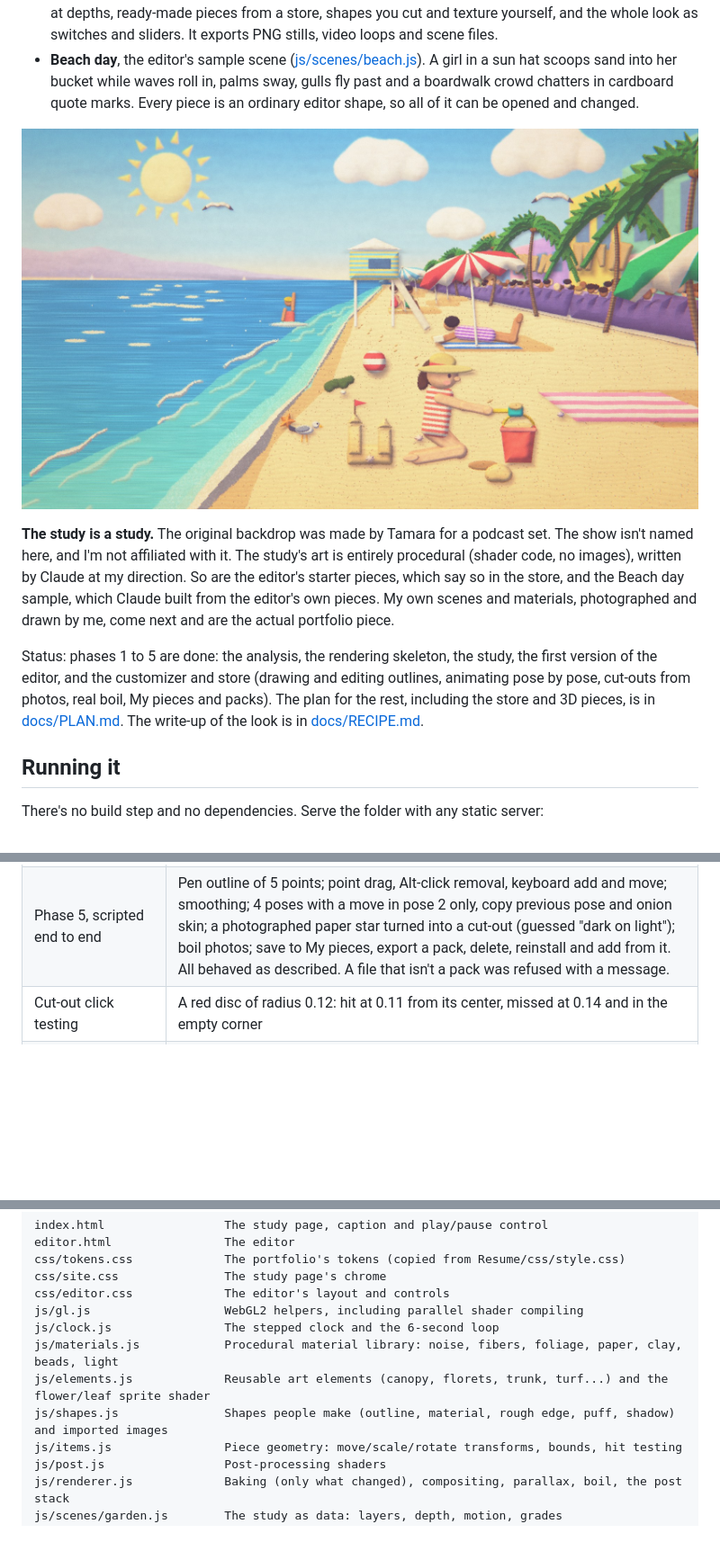
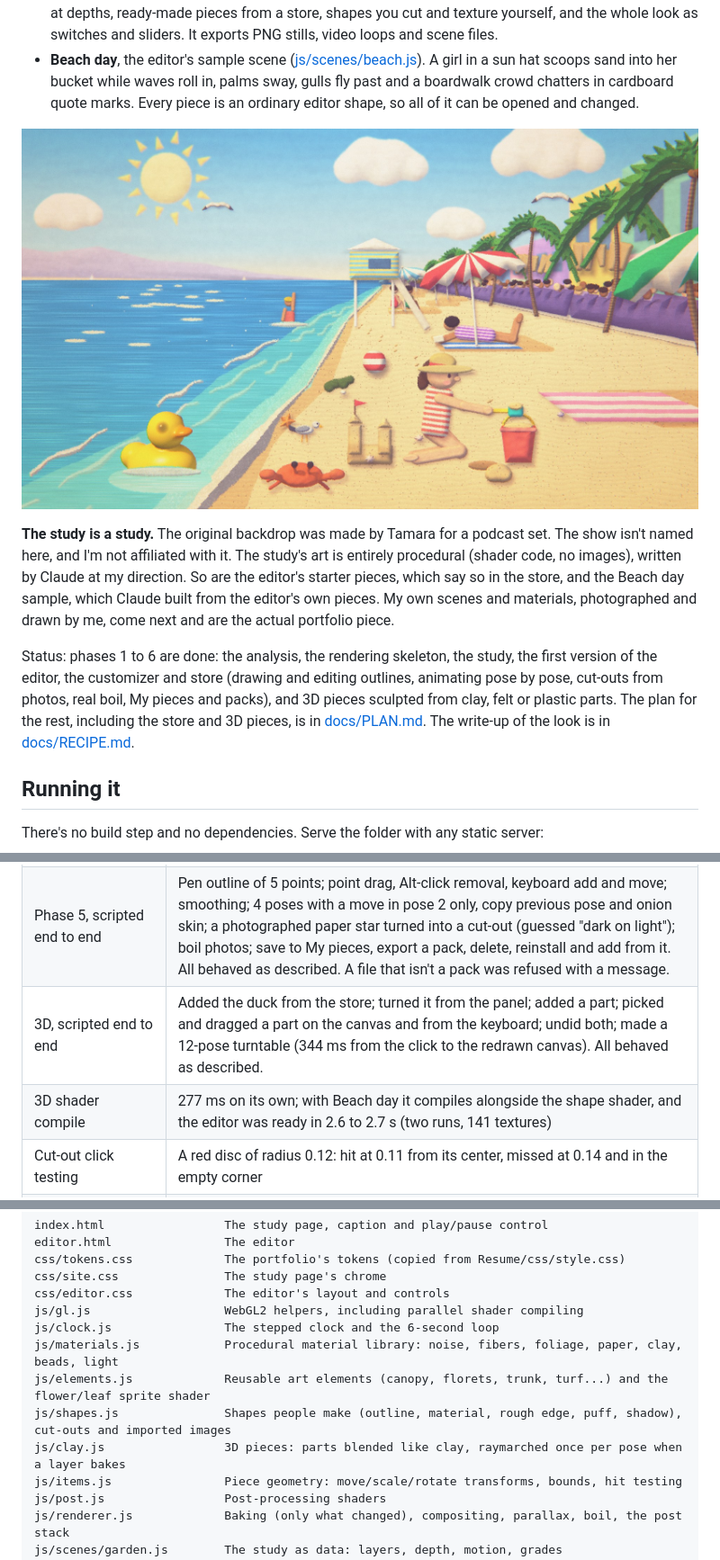
Before and after one commit to ederyc/Elaborate-Backgrounds, a Markdown page: README.md, 3 parts joined by grey strips. Shown at 90% size. Drawn GitHub-style; pictures changed too: docs/images/beach-day.jpg; blank space fills up the shorter version.

```diff
--- a/README.md
+++ b/README.md
@@ -10,7 +10,7 @@ Looping stop-motion backgrounds in the browser, in two parts:
 
 **The study is a study.** The original backdrop was made by Tamara for a podcast set. The show isn't named here, and I'm not affiliated with it. The study's art is entirely procedural (shader code, no images), written by Claude at my direction. So are the editor's starter pieces, which say so in the store, and the Beach day sample, which Claude built from the editor's own pieces. My own scenes and materials, photographed and drawn by me, come next and are the actual portfolio piece.
 
-Status: phases 1 to 5 are done: the analysis, the rendering skeleton, the study, the first version of the editor, and the customizer and store (drawing and editing outlines, animating pose by pose, cut-outs from photos, real boil, My pieces and packs). The plan for the rest, including the store and 3D pieces, is in [docs/PLAN.md](docs/PLAN.md). The write-up of the look is in [docs/RECIPE.md](docs/RECIPE.md).
+Status: phases 1 to 6 are done: the analysis, the rendering skeleton, the study, the first version of the editor, the customizer and store (drawing and editing outlines, animating pose by pose, cut-outs from photos, real boil, My pieces and packs), and 3D pieces sculpted from clay, felt or plastic parts. The plan for the rest, including the store and 3D pieces, is in [docs/PLAN.md](docs/PLAN.md). The write-up of the look is in [docs/RECIPE.md](docs/RECIPE.md).
 
 ## Running it
 
@@ -59,6 +60,8 @@ Measured in Chrome 156 on this laptop (Intel Iris Xe, integrated graphics), driv
 | Editor ready, study scene loaded | 1.1 to 1.3 s (three runs, before Beach day) |
 | Editor ready, Beach day loaded | 2.8 s (two runs): 1.8 s compiling the shape shader, 70 to 80 ms baking 125 textures. It was 2.4 to 2.6 s before cut-outs and smooth outlines. |
 | Phase 5, scripted end to end | Pen outline of 5 points; point drag, Alt-click removal, keyboard add and move; smoothing; 4 poses with a move in pose 2 only, copy previous pose and onion skin; a photographed paper star turned into a cut-out (guessed "dark on light"); boil photos; save to My pieces, export a pack, delete, reinstall and add from it. All behaved as described. A file that isn't a pack was refused with a message. |
+| 3D, scripted end to end | Added the duck from the store; turned it from the panel; added a part; picked and dragged a part on the canvas and from the keyboard; undid both; made a 12-pose turntable (344 ms from the click to the redrawn canvas). All behaved as described. |
+| 3D shader compile | 277 ms on its own; with Beach day it compiles alongside the shape shader, and the editor was ready in 2.6 to 2.7 s (two runs, 141 textures) |
 | Cut-out click testing | A red disc of radius 0.12: hit at 0.11 from its center, missed at 0.14 and in the empty corner |
 | Beach day texture memory | About 78 MB at a 900 px tall bake (this test window). A 1080p screen bakes denser, so expect about 1.8 times that. |
 | Beach day, a new beat | 0.2 ms median, 0.3 ms p95 to draw (30 beats, 976×549 canvas) |
@@ -88,7 +91,8 @@ js/gl.js                   WebGL2 helpers, including parallel shader compiling
 js/clock.js                The stepped clock and the 6-second loop
 js/materials.js            Procedural material library: noise, fibers, foliage, paper, clay, beads, light
 js/elements.js             Reusable art elements (canopy, florets, trunk, turf...) and the flower/leaf sprite shader
-js/shapes.js               Shapes people make (outline, material, rough edge, puff, shadow) and imported images
+js/shapes.js               Shapes people make (outline, material, rough edge, puff, shadow), cut-outs and imported images
+js/clay.js                 3D pieces: parts blended like clay, raymarched once per pose when a layer bakes
 js/items.js                Piece geometry: move/scale/rotate transforms, bounds, hit testing
 js/post.js                 Post-processing shaders
 js/renderer.js             Baking (only what changed), compositing, parallax, boil, the post stack
```
Also changed, not shown: other parts of README.md (+1 -0 lines), docs/PLAN.md (+3 -1 lines), docs/SCENE-FORMAT.md (+23 -0 lines), 11 other files.
